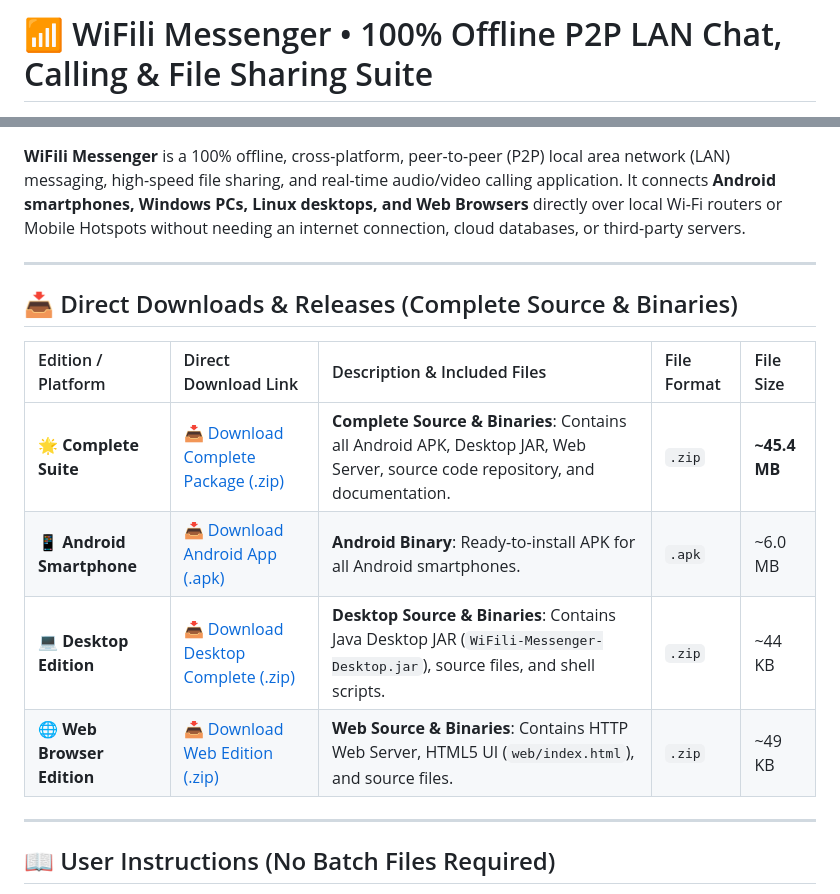
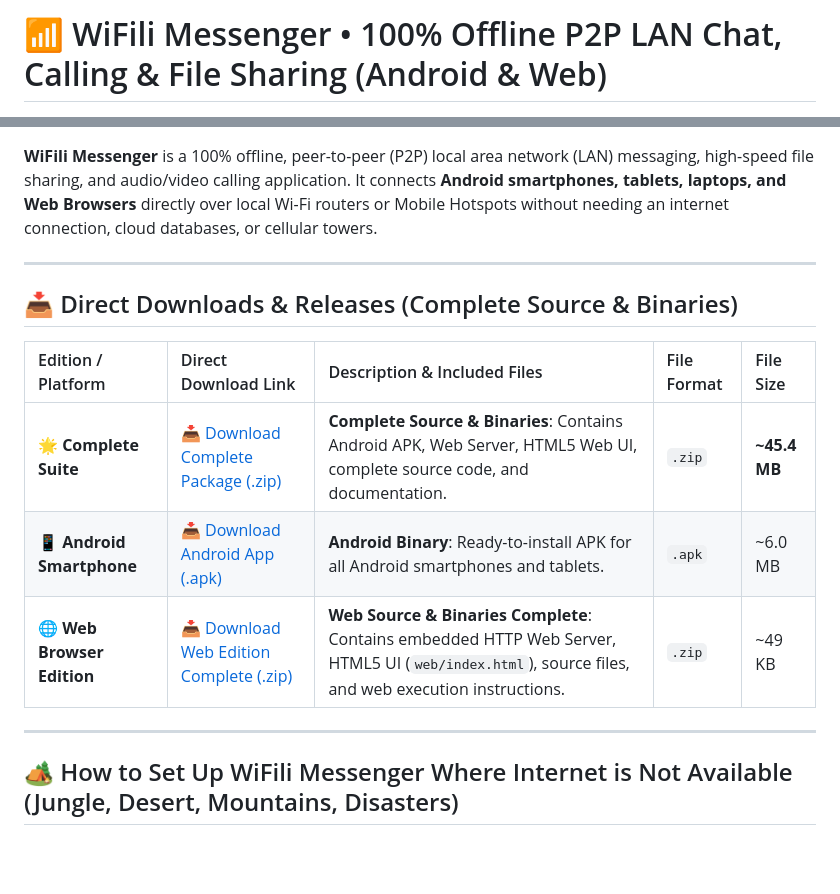
Before and after one commit to MohsinTahir4/WiFili-Messenger, a Markdown page: README.md, 2 parts joined by grey strips. Drawn GitHub-style; blank space fills up the shorter version.

```diff
--- a/README.md
+++ b/README.md
@@ -1,3 +1,3 @@
-<!-- Layout Version: 17.0 - WiFili Messenger Master Complete -->
-# 📶 WiFili Messenger • 100% Offline P2P LAN Chat, Calling & File Sharing Suite
+<!-- Layout Version: 18.0 - WiFili Messenger Web & Android Edition -->
+# 📶 WiFili Messenger • 100% Offline P2P LAN Chat, Calling & File Sharing (Android & Web)
 
@@ -6,7 +5,7 @@
 [![Web Edition](https://img.shields.io/badge/🌐_WEB_EDITION-4285F4?style=for-the-badge&logo=googlechrome&logoColor=white)](#-web-browser-edition-guide--source-and-binaries)
 [![Downloads](https://img.shields.io/badge/📥_DOWNLOADS-1E65F3?style=for-the-badge&logo=github)](#-direct-downloads--releases)
 
-**WiFili Messenger** is a 100% offline, cross-platform, peer-to-peer (P2P) local area network (LAN) messaging, high-speed file sharing, and real-time audio/video calling application. It connects **Android smartphones, Windows PCs, Linux desktops, and Web Browsers** directly over local Wi-Fi routers or Mobile Hotspots without needing an internet connection, cloud databases, or third-party servers.
+**WiFili Messenger** is a 100% offline, peer-to-peer (P2P) local area network (LAN) messaging, high-speed file sharing, and audio/video calling application. It connects **Android smartphones, tablets, laptops, and Web Browsers** directly over local Wi-Fi routers or Mobile Hotspots without needing an internet connection, cloud databases, or cellular towers.
 
 ---
 
@@ -14,12 +13,11 @@
 
 | Edition / Platform | Direct Download Link | Description & Included Files | File Format | File Size |
 | :--- | :--- | :--- | :--- | :--- |
-| **🌟 Complete Suite** | [📥 Download Complete Package (.zip)](https://github.com/MohsinTahir4/WiFili-Messenger/raw/main/releases/WiFili-Messenger-Complete-Source-And-Binaries.zip) | **Complete Source & Binaries**: Contains all Android APK, Desktop JAR, Web Server, source code repository, and documentation. | `.zip` | **~45.4 MB** |
-| **📱 Android Smartphone** | [📥 Download Android App (.apk)](https://github.com/MohsinTahir4/WiFili-Messenger/raw/main/releases/WiFili-Messenger-Android.apk) | **Android Binary**: Ready-to-install APK for all Android smartphones. | `.apk` | ~6.0 MB |
-| **💻 Desktop Edition** | [📥 Download Desktop Complete (.zip)](https://github.com/MohsinTahir4/WiFili-Messenger/raw/main/releases/WiFili-Messenger-Desktop-Complete.zip) | **Desktop Source & Binaries**: Contains Java Desktop JAR (`WiFili-Messenger-Desktop.jar`), source files, and shell scripts. | `.zip` | ~44 KB |
-| **🌐 Web Browser Edition** | [📥 Download Web Edition (.zip)](https://github.com/MohsinTahir4/WiFili-Messenger/raw/main/releases/WiFili-Messenger-Web-Complete.zip) | **Web Source & Binaries**: Contains HTTP Web Server, HTML5 UI (`web/index.html`), and source files. | `.zip` | ~49 KB |
+| **🌟 Complete Suite** | [📥 Download Complete Package (.zip)](https://github.com/MohsinTahir4/WiFili-Messenger/raw/main/releases/WiFili-Messenger-Complete-Source-And-Binaries.zip) | **Complete Source & Binaries**: Contains Android APK, Web Server, HTML5 Web UI, complete source code, and documentation. | `.zip` | **~45.4 MB** |
+| **📱 Android Smartphone** | [📥 Download Android App (.apk)](https://github.com/MohsinTahir4/WiFili-Messenger/raw/main/releases/WiFili-Messenger-Android.apk) | **Android Binary**: Ready-to-install APK for all Android smartphones and tablets. | `.apk` | ~6.0 MB |
+| **🌐 Web Browser Edition** | [📥 Download Web Edition Complete (.zip)](https://github.com/MohsinTahir4/WiFili-Messenger/raw/main/releases/WiFili-Messenger-Web-Complete.zip) | **Web Source & Binaries Complete**: Contains embedded HTTP Web Server, HTML5 UI (`web/index.html`), source files, and web execution instructions. | `.zip` | ~49 KB |
 
 ---
 
-## 📖 User Instructions (No Batch Files Required)
+## 🏕️ How to Set Up WiFili Messenger Where Internet is Not Available (Jungle, Desert, Mountains, Disasters)
 
```
Also changed, not shown: other parts of README.md (+65 -55 lines).
